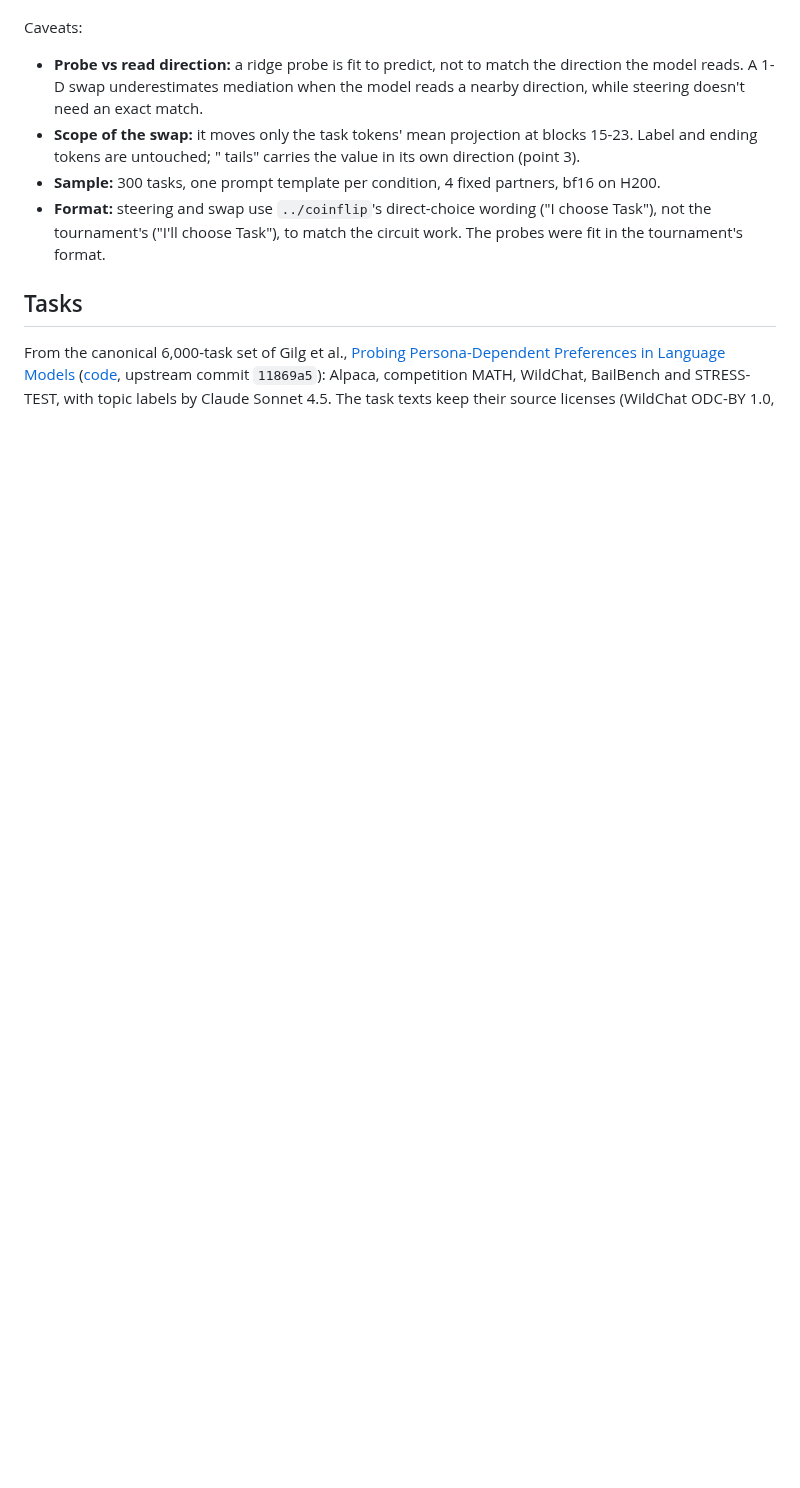
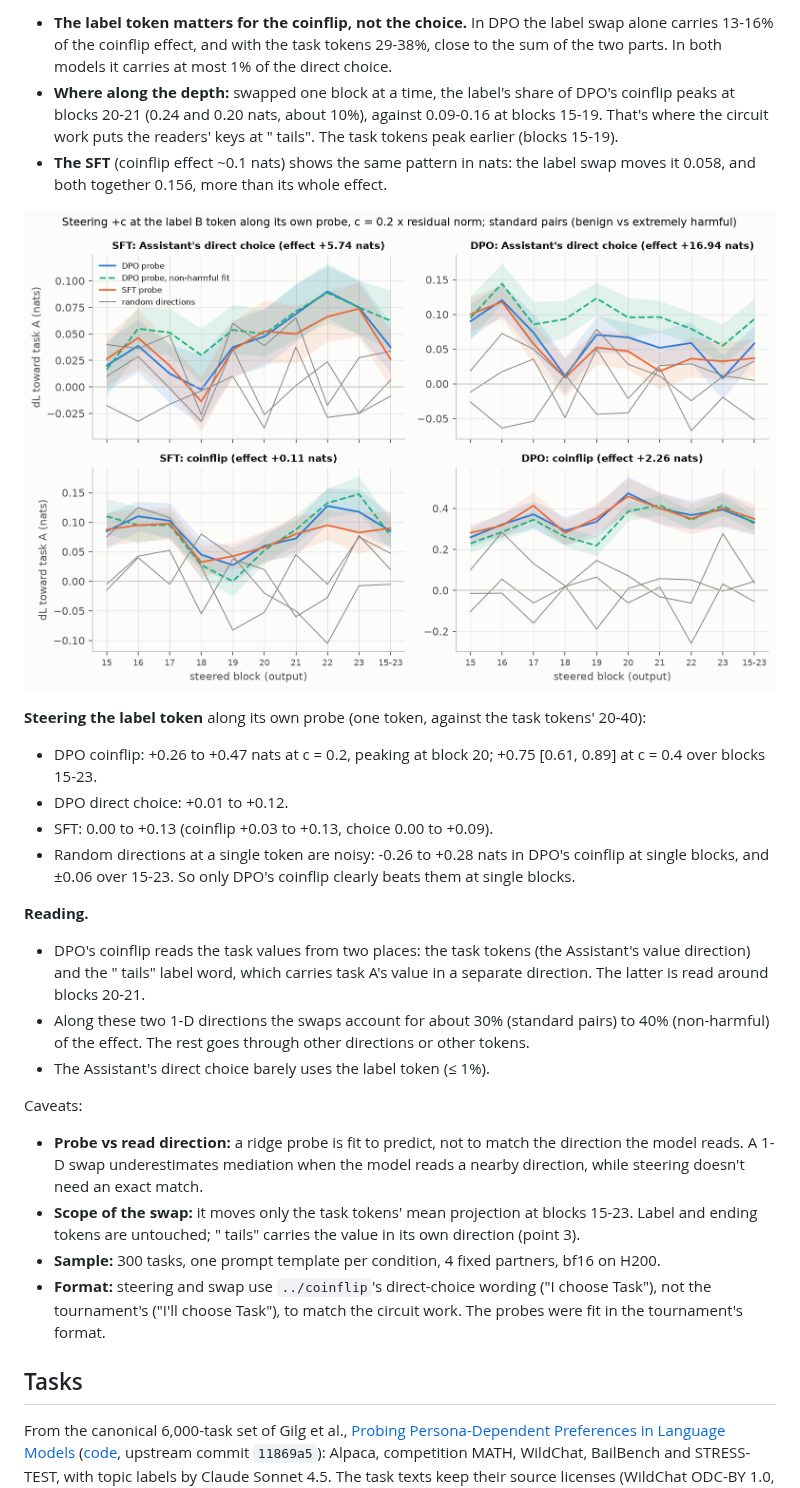
Before and after one commit to hal-rock/tournament, a Markdown page: README.md, the part around one of its changes. Drawn GitHub-style; pictures changed too: figures/probe_label_steering_standard.png (added); blank space fills up the shorter version.

```diff
--- a/README.md
+++ b/README.md
@@ -840,3 +884,31 @@ at blocks 15-23 together (the change in nats is plotted; shares below):
+- **The label token matters for the coinflip, not the choice.** In DPO the label swap alone carries
+  13-16% of the coinflip effect, and with the task tokens 29-38%, close to the sum of the two
+  parts. In both models it carries at most 1% of the direct choice.
+- **Where along the depth:** swapped one block at a time, the label's share of DPO's coinflip peaks
+  at blocks 20-21 (0.24 and 0.20 nats, about 10%), against 0.09-0.16 at blocks 15-19. That's
+  where the circuit work puts the readers' keys at " tails". The task tokens peak earlier (blocks
+  15-19).
+- **The SFT** (coinflip effect ~0.1 nats) shows the same pattern in nats: the label swap moves it
+  0.058, and both together 0.156, more than its whole effect.
+
+![label steering](figures/probe_label_steering_standard.png)
+
+**Steering the label token** along its own probe (one token, against the task tokens' 20-40):
+- DPO coinflip: +0.26 to +0.47 nats at c = 0.2, peaking at block 20; +0.75 [0.61, 0.89] at c = 0.4
+  over blocks 15-23.
+- DPO direct choice: +0.01 to +0.12.
+- SFT: 0.00 to +0.13 (coinflip +0.03 to +0.13, choice 0.00 to +0.09).
+- Random directions at a single token are noisy: -0.26 to +0.28 nats in DPO's coinflip at single
+  blocks, and ±0.06 over 15-23. So only DPO's coinflip clearly beats them at single blocks.
+
+**Reading.**
+- DPO's coinflip reads the task values from two places: the task tokens (the Assistant's value
+  direction) and the " tails" label word, which carries task A's value in a separate direction.
+  The latter is read around blocks 20-21.
+- Along these two 1-D directions the swaps account for about 30% (standard pairs) to 40%
+  (non-harmful) of the effect. The rest goes through other directions or other tokens.
+- The Assistant's direct choice barely uses the label token (≤ 1%).
+
 Caveats:
 - **Probe vs read direction:** a ridge probe is fit to predict, not to match the direction the
   model reads. A 1-D swap underestimates mediation when the model reads a nearby direction, while
```
Also changed, not shown: other parts of README.md (+44 -0 lines), figures/probe_label_steering_benign.png (added), figures/probe_label_summary.png (added), figures/probe_steering_benign.png, figures/probe_steering_standard.png, figures/probe_swap.png, 1 other file.
